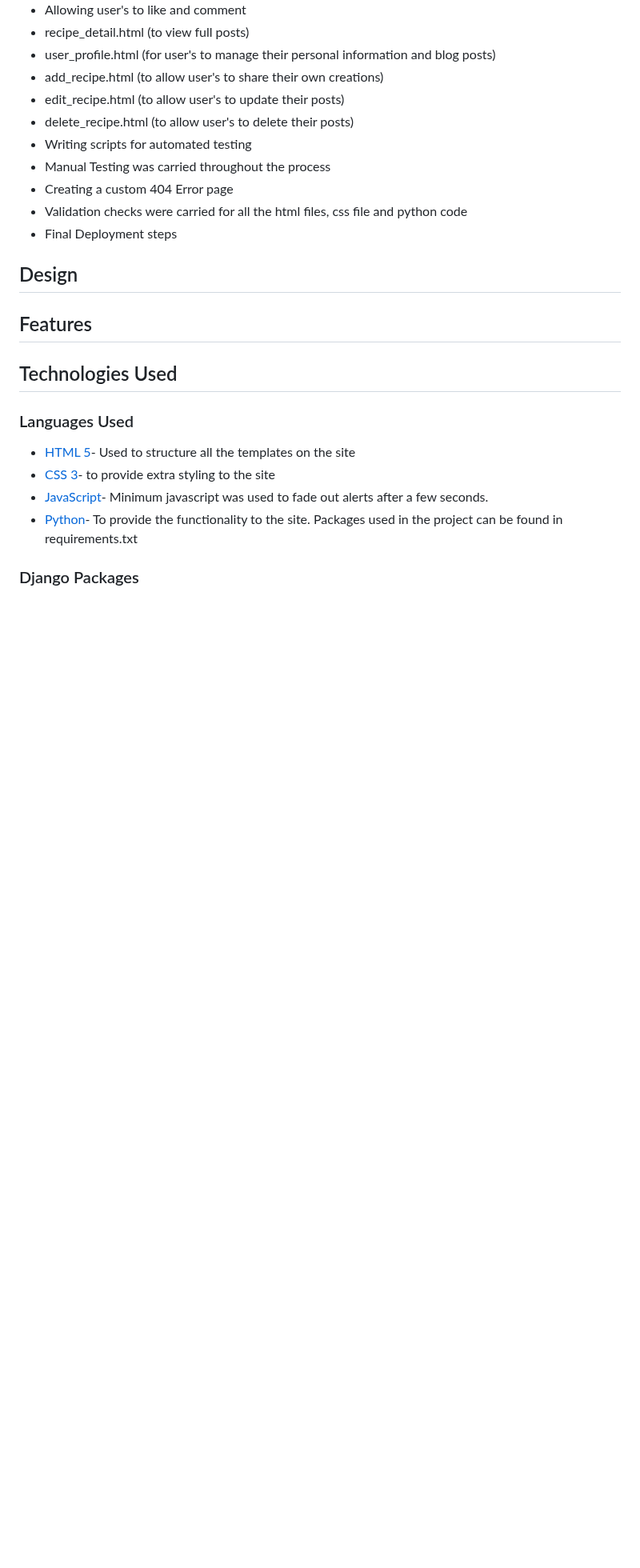
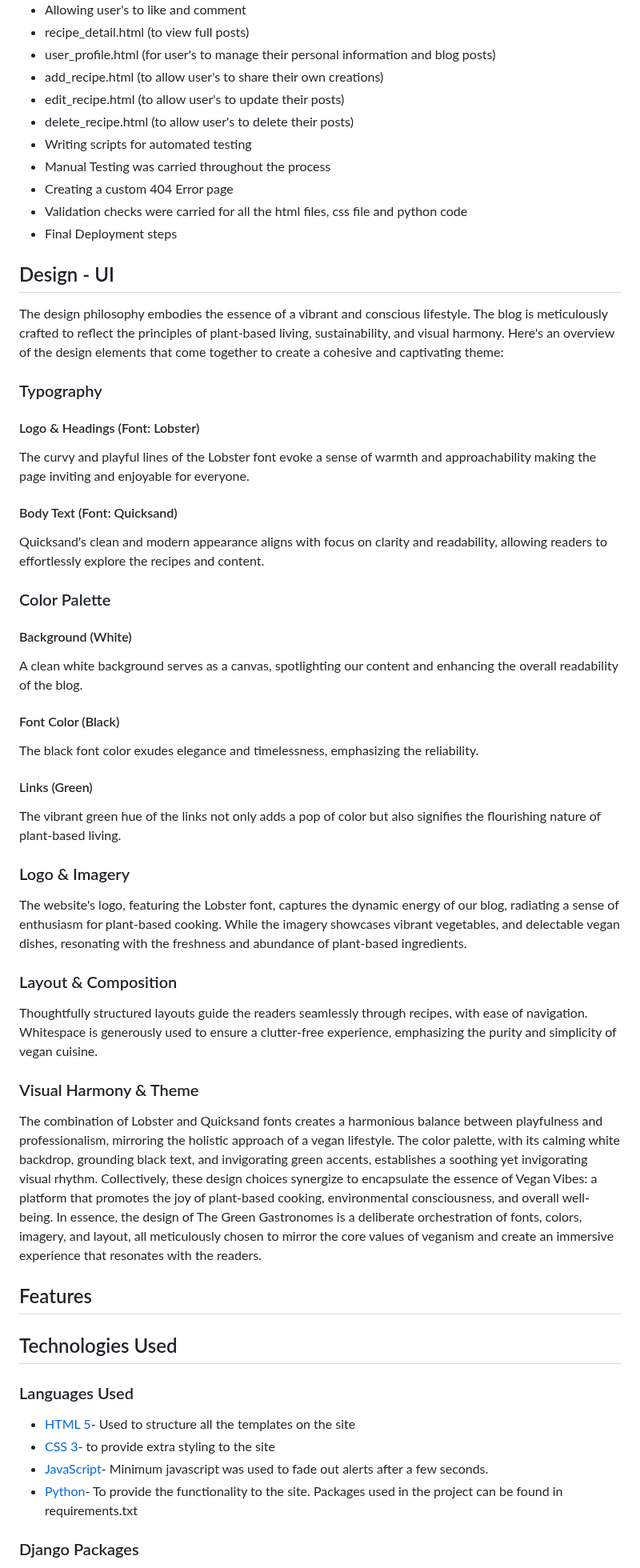
Before and after one commit to FarehaSi/The-Green-Gastronomes, a Markdown page: README.md, the part around the change. Shown at 80% size. GitHub-like rendering; blank space fills up the shorter version.

```diff
--- a/README.md
+++ b/README.md
@@ -81,7 +81,28 @@ Building upon the insights gained in the preceding discovery phase, the tasks of
 - Creating a custom 404 Error page
 - Validation checks were carried for all the html files, css file and python code
 - Final Deployment steps
-## Design
+## Design - UI
+The design philosophy embodies the essence of a vibrant and conscious lifestyle. The blog is meticulously crafted to reflect the principles of plant-based living, sustainability, and visual harmony. Here's an overview of the design elements that come together to create a cohesive and captivating theme:
+### Typography
+#### Logo & Headings (Font: Lobster)
+The curvy and playful lines of the Lobster font evoke a sense of warmth and approachability making the page inviting and enjoyable for everyone.
+#### Body Text (Font: Quicksand)
+Quicksand's clean and modern appearance aligns with focus on clarity and readability, allowing readers to effortlessly explore the recipes and content.
+### Color Palette
+#### Background (White)
+A clean white background serves as a canvas, spotlighting our content and enhancing the overall readability of the blog.
+#### Font Color (Black)
+The black font color exudes elegance and timelessness, emphasizing the reliability.
+#### Links (Green)
+The vibrant green hue of the links not only adds a pop of color but also signifies the flourishing nature of plant-based living.
+### Logo & Imagery
+The website's logo, featuring the Lobster font, captures the dynamic energy of our blog, radiating a sense of enthusiasm for plant-based cooking.
+While the imagery showcases vibrant vegetables, and delectable vegan dishes, resonating with the freshness and abundance of plant-based ingredients.
+### Layout & Composition
+Thoughtfully structured layouts guide the readers seamlessly through recipes, with ease of navigation. Whitespace is generously used to ensure a clutter-free experience, emphasizing the purity and simplicity of vegan cuisine.
+### Visual Harmony & Theme
+The combination of Lobster and Quicksand fonts creates a harmonious balance between playfulness and professionalism, mirroring the holistic approach of a vegan lifestyle. The color palette, with its calming white backdrop, grounding black text, and invigorating green accents, establishes a soothing yet invigorating visual rhythm. Collectively, these design choices synergize to encapsulate the essence of Vegan Vibes: a platform that promotes the joy of plant-based cooking, environmental consciousness, and overall well-being.
+In essence, the design of The Green Gastronomes is a deliberate orchestration of fonts, colors, imagery, and layout, all meticulously chosen to mirror the core values of veganism and create an immersive experience that resonates with the readers.
 ## Features
 ## Technologies Used
 ### Languages Used
```
